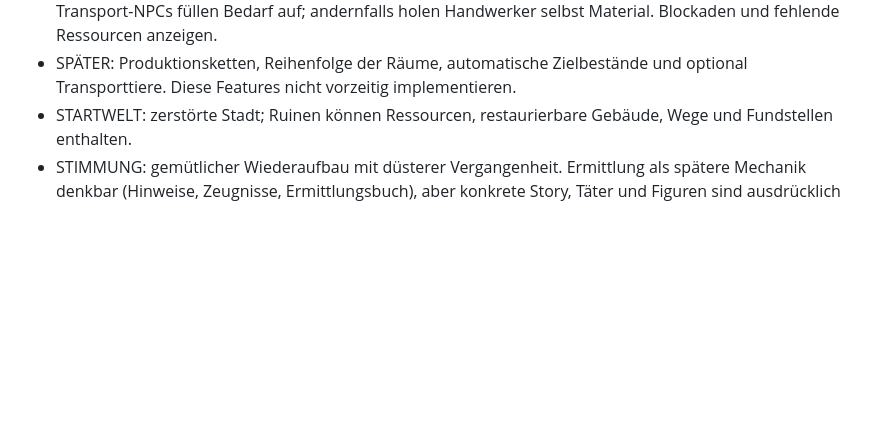
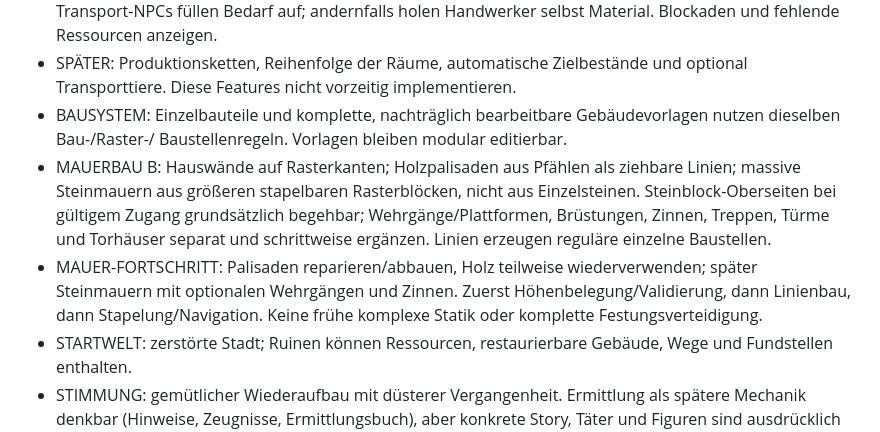
Before and after one commit to christianhermes/game1, a Markdown page: survival-game/AGENTS.md, the part around the change. Rendered like a GitHub page; blank space fills up the shorter version.

Commit message:
docs: add modular palisade and walkable stone wall rules for Codex

```diff
--- a/survival-game/AGENTS.md
+++ b/survival-game/AGENTS.md
@@ -57,6 +57,21 @@ WEITER UNTEN. Für Details siehe ENTWICKLUNGSPLAN.md, Abschnitte 1 und 4.
 - SPÄTER: Produktionsketten, Reihenfolge der Räume,
   automatische Zielbestände und optional Transporttiere.
   Diese Features nicht vorzeitig implementieren.
+- BAUSYSTEM: Einzelbauteile und komplette, nachträglich
+  bearbeitbare Gebäudevorlagen nutzen dieselben Bau-/Raster-/
+  Baustellenregeln. Vorlagen bleiben modular editierbar.
+- MAUERBAU B: Hauswände auf Rasterkanten; Holzpalisaden aus
+  Pfählen als ziehbare Linien; massive Steinmauern aus größeren
+  stapelbaren Rasterblöcken, nicht aus Einzelsteinen.
+  Steinblock-Oberseiten bei gültigem Zugang grundsätzlich
+  begehbar; Wehrgänge/Plattformen, Brüstungen, Zinnen, Treppen,
+  Türme und Torhäuser separat und schrittweise ergänzen.
+  Linien erzeugen reguläre einzelne Baustellen.
+- MAUER-FORTSCHRITT: Palisaden reparieren/abbauen, Holz
+  teilweise wiederverwenden; später Steinmauern mit optionalen
+  Wehrgängen und Zinnen. Zuerst Höhenbelegung/Validierung,
+  dann Linienbau, dann Stapelung/Navigation. Keine frühe
+  komplexe Statik oder komplette Festungsverteidigung.
 - STARTWELT: zerstörte Stadt; Ruinen können Ressourcen,
   restaurierbare Gebäude, Wege und Fundstellen enthalten.
 - STIMMUNG: gemütlicher Wiederaufbau mit düsterer Vergangenheit.
```
